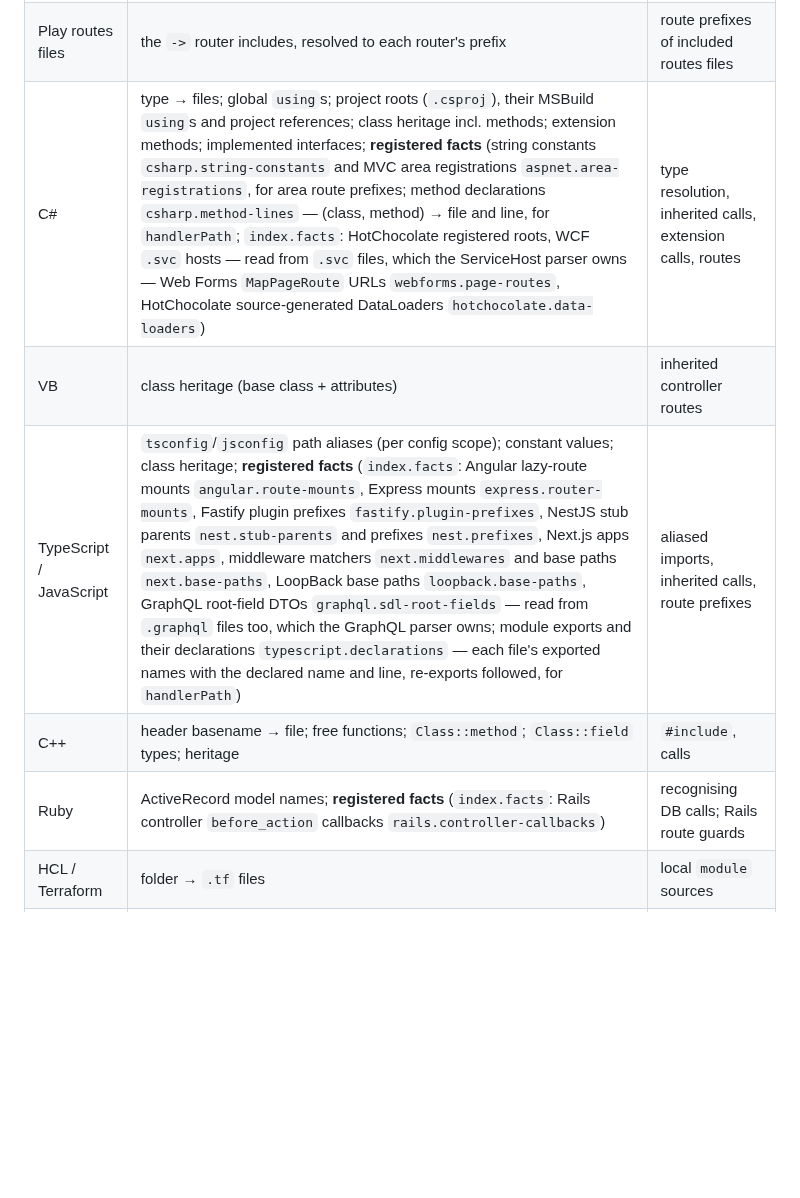
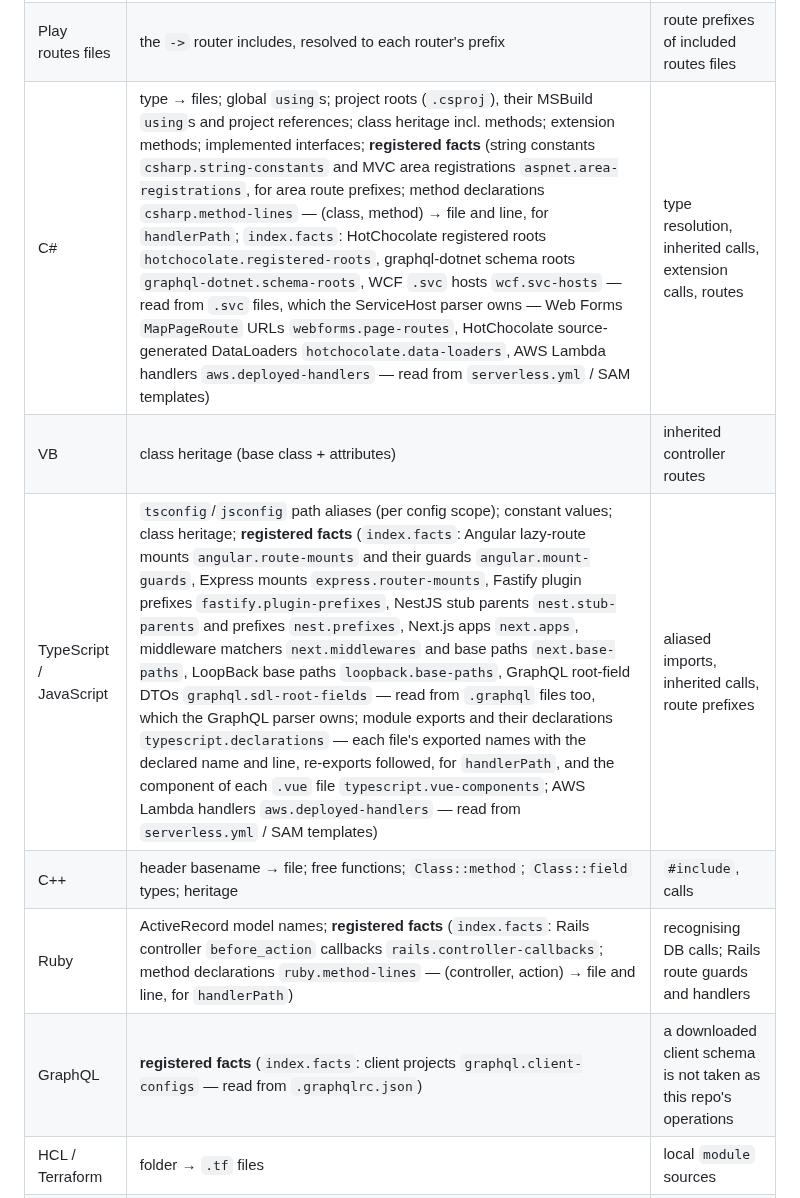
Before and after one commit to accionlabs/breezeai-cog, a Markdown page: docs/architecture/cross-file-resolution.md, the part around the change. Drawn GitHub-style; blank space fills up the shorter version.

Commit message:
docs(cross-file): list every registered fact in the index table

```diff
--- a/docs/architecture/cross-file-resolution.md
+++ b/docs/architecture/cross-file-resolution.md
@@ -94,11 +94,12 @@ What each index holds:
 | Kotlin | fully-qualified class name → file | imports, same-package types |
 | Scala | fully-qualified class name → file; **registered facts** (`index.facts`: Play router includes `play.router-includes` — read from the routes files, which the Play routes parser owns) | imports, same-package types, SIRD router prefixes |
 | Play routes files | the `->` router includes, resolved to each router's prefix | route prefixes of included routes files |
-| C# | type → files; global `using`s; project roots (`.csproj`), their MSBuild `using`s and project references; class heritage incl. methods; extension methods; implemented interfaces; **registered facts** (string constants `csharp.string-constants` and MVC area registrations `aspnet.area-registrations`, for area route prefixes; method declarations `csharp.method-lines` — (class, method) → file and line, for `handlerPath`; `index.facts`: HotChocolate registered roots, WCF `.svc` hosts — read from `.svc` files, which the ServiceHost parser owns — Web Forms `MapPageRoute` URLs `webforms.page-routes`, HotChocolate source-generated DataLoaders `hotchocolate.data-loaders`) | type resolution, inherited calls, extension calls, routes |
+| C# | type → files; global `using`s; project roots (`.csproj`), their MSBuild `using`s and project references; class heritage incl. methods; extension methods; implemented interfaces; **registered facts** (string constants `csharp.string-constants` and MVC area registrations `aspnet.area-registrations`, for area route prefixes; method declarations `csharp.method-lines` — (class, method) → file and line, for `handlerPath`; `index.facts`: HotChocolate registered roots `hotchocolate.registered-roots`, graphql-dotnet schema roots `graphql-dotnet.schema-roots`, WCF `.svc` hosts `wcf.svc-hosts` — read from `.svc` files, which the ServiceHost parser owns — Web Forms `MapPageRoute` URLs `webforms.page-routes`, HotChocolate source-generated DataLoaders `hotchocolate.data-loaders`, AWS Lambda handlers `aws.deployed-handlers` — read from `serverless.yml` / SAM templates) | type resolution, inherited calls, extension calls, routes |
 | VB | class heritage (base class + attributes) | inherited controller routes |
-| TypeScript / JavaScript | `tsconfig`/`jsconfig` path aliases (per config scope); constant values; class heritage; **registered facts** (`index.facts`: Angular lazy-route mounts `angular.route-mounts`, Express mounts `express.router-mounts`, Fastify plugin prefixes `fastify.plugin-prefixes`, NestJS stub parents `nest.stub-parents` and prefixes `nest.prefixes`, Next.js apps `next.apps`, middleware matchers `next.middlewares` and base paths `next.base-paths`, LoopBack base paths `loopback.base-paths`, GraphQL root-field DTOs `graphql.sdl-root-fields` — read from `.graphql` files too, which the GraphQL parser owns; module exports and their declarations `typescript.declarations` — each file's exported names with the declared name and line, re-exports followed, for `handlerPath`) | aliased imports, inherited calls, route prefixes |
+| TypeScript / JavaScript | `tsconfig`/`jsconfig` path aliases (per config scope); constant values; class heritage; **registered facts** (`index.facts`: Angular lazy-route mounts `angular.route-mounts` and their guards `angular.mount-guards`, Express mounts `express.router-mounts`, Fastify plugin prefixes `fastify.plugin-prefixes`, NestJS stub parents `nest.stub-parents` and prefixes `nest.prefixes`, Next.js apps `next.apps`, middleware matchers `next.middlewares` and base paths `next.base-paths`, LoopBack base paths `loopback.base-paths`, GraphQL root-field DTOs `graphql.sdl-root-fields` — read from `.graphql` files too, which the GraphQL parser owns; module exports and their declarations `typescript.declarations` — each file's exported names with the declared name and line, re-exports followed, for `handlerPath`, and the component of each `.vue` file `typescript.vue-components`; AWS Lambda handlers `aws.deployed-handlers` — read from `serverless.yml` / SAM templates) | aliased imports, inherited calls, route prefixes |
 | C++ | header basename → file; free functions; `Class::method`; `Class::field` types; heritage | `#include`, calls |
-| Ruby | ActiveRecord model names; **registered facts** (`index.facts`: Rails controller `before_action` callbacks `rails.controller-callbacks`) | recognising DB calls; Rails route guards |
+| Ruby | ActiveRecord model names; **registered facts** (`index.facts`: Rails controller `before_action` callbacks `rails.controller-callbacks`; method declarations `ruby.method-lines` — (controller, action) → file and line, for `handlerPath`) | recognising DB calls; Rails route guards and handlers |
+| GraphQL | **registered facts** (`index.facts`: client projects `graphql.client-configs` — read from `.graphqlrc.json`) | a downloaded client schema is not taken as this repo's operations |
 | HCL / Terraform | folder → `.tf` files | local `module` sources |
 | HTML | template → owning component | linking templates to components |
 | Python | **registered facts** (`index.facts`): FastAPI wiring `fastapi.wiring` — `APIRouter` variables (own prefix, dependencies), `include_router` sites (also routers imported from other files), app middleware, module-level string constants used as prefixes; Celery task names `celery.tasks` | route prefixes and guards of routers mounted in another file |
```
